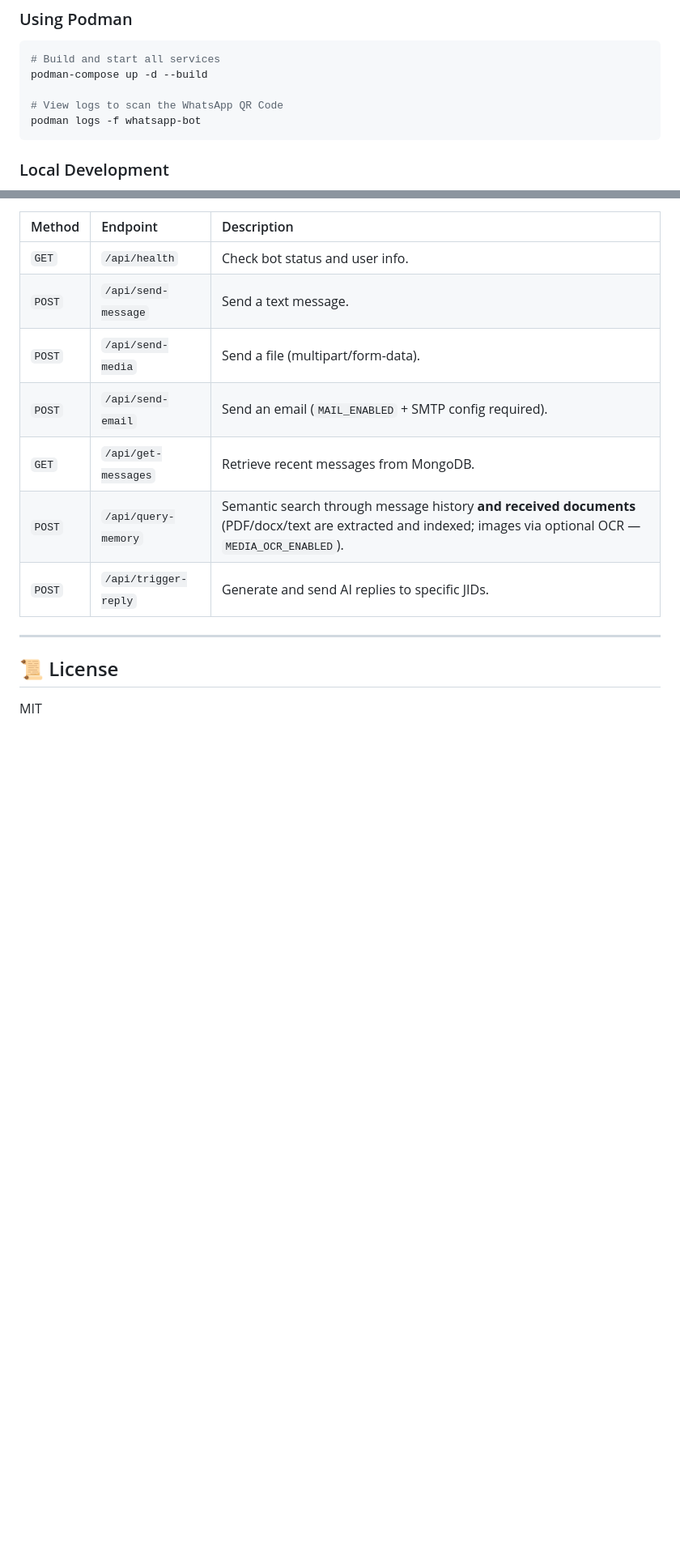
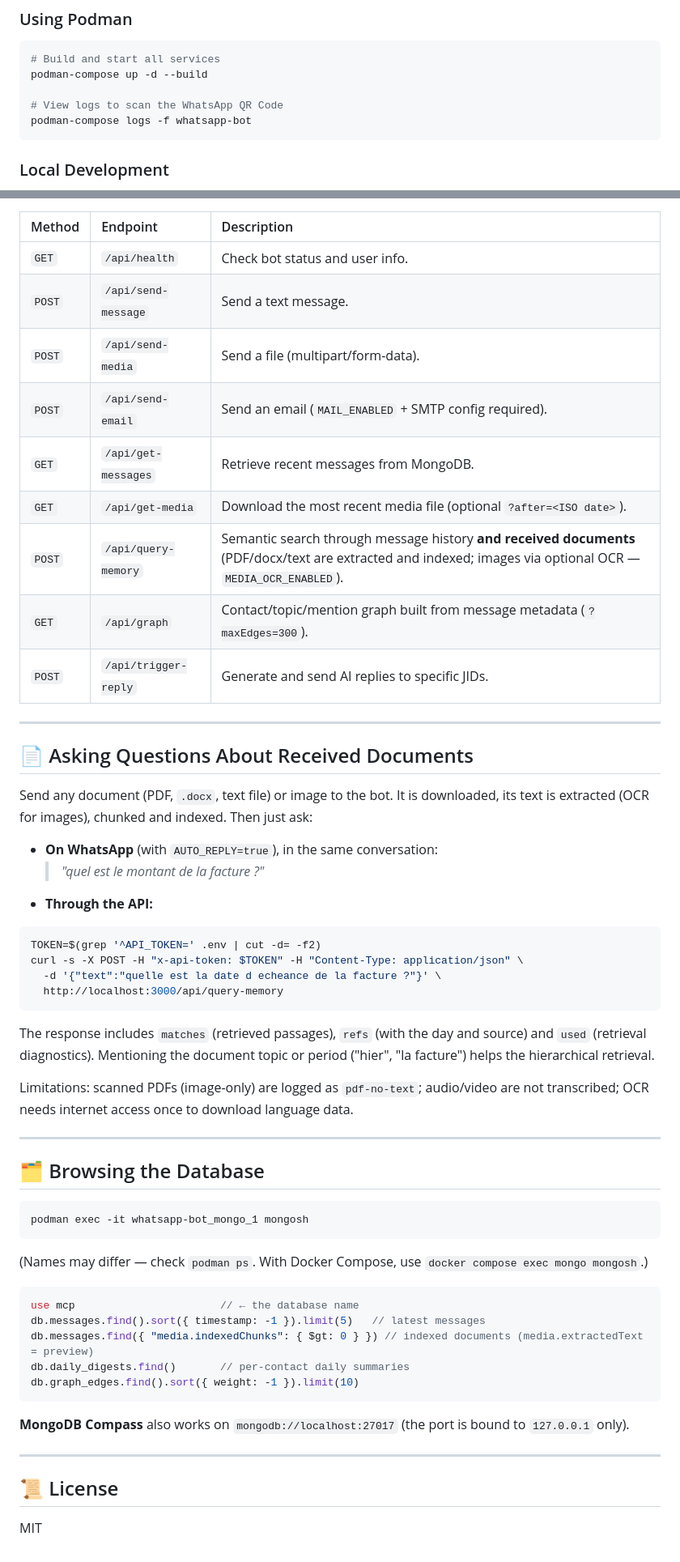
Before and after one commit to wwebtvmedia/whatsapp-bot, a Markdown page: README.md, 2 parts joined by grey strips. Shown at 81% size. Drawn GitHub-style; blank space fills up the shorter version.

````diff
--- a/README.md
+++ b/README.md
@@ -80,7 +94,7 @@ Detects Podman or Docker automatically (installs Podman and `podman-compose` via
 podman-compose up -d --build
 
 # View logs to scan the WhatsApp QR Code
-podman logs -f whatsapp-bot
+podman-compose logs -f whatsapp-bot
 ```
 
 ### Local Development
@@ -102,8 +116,51 @@ All API requests (except `/api/health`) require the header `x-api-token: YOUR_SE
 | `POST` | `/api/send-media` | Send a file (multipart/form-data). |
 | `POST` | `/api/send-email` | Send an email (`MAIL_ENABLED` + SMTP config required). |
 | `GET` | `/api/get-messages` | Retrieve recent messages from MongoDB. |
+| `GET` | `/api/get-media` | Download the most recent media file (optional `?after=<ISO date>`). |
 | `POST` | `/api/query-memory` | Semantic search through message history **and received documents** (PDF/docx/text are extracted and indexed; images via optional OCR — `MEDIA_OCR_ENABLED`). |
+| `GET` | `/api/graph` | Contact/topic/mention graph built from message metadata (`?maxEdges=300`). |
 | `POST` | `/api/trigger-reply` | Generate and send AI replies to specific JIDs. |
+
+---
+
+## 📄 Asking Questions About Received Documents
+
+Send any document (PDF, `.docx`, text file) or image to the bot. It is downloaded, its text is extracted (OCR for images), chunked and indexed. Then just ask:
+
+- **On WhatsApp** (with `AUTO_REPLY=true`), in the same conversation:
+  > *"quel est le montant de la facture ?"*
+- **Through the API:**
+
+```bash
+TOKEN=$(grep '^API_TOKEN=' .env | cut -d= -f2)
+curl -s -X POST -H "x-api-token: $TOKEN" -H "Content-Type: application/json" \
+  -d '{"text":"quelle est la date d echeance de la facture ?"}' \
+  http://localhost:3000/api/query-memory
+```
+
+The response includes `matches` (retrieved passages), `refs` (with the day and source) and `used` (retrieval diagnostics). Mentioning the document topic or period ("hier", "la facture") helps the hierarchical retrieval.
+
+Limitations: scanned PDFs (image-only) are logged as `pdf-no-text`; audio/video are not transcribed; OCR needs internet access once to download language data.
+
+---
+
+## 🗂️ Browsing the Database
+
+```bash
+podman exec -it whatsapp-bot_mongo_1 mongosh
+```
+
+(Names may differ — check `podman ps`. With Docker Compose, use `docker compose exec mongo mongosh`.)
+
+```js
+use mcp                       // ← the database name
+db.messages.find().sort({ timestamp: -1 }).limit(5)   // latest messages
+db.messages.find({ "media.indexedChunks": { $gt: 0 } }) // indexed documents (media.extractedText = preview)
+db.daily_digests.find()       // per-contact daily summaries
+db.graph_edges.find().sort({ weight: -1 }).limit(10)
+```
+
+**MongoDB Compass** also works on `mongodb://localhost:27017` (the port is bound to `127.0.0.1` only).
 
 ---
 
````
Also changed, not shown: other parts of README.md (+21 -7 lines).
